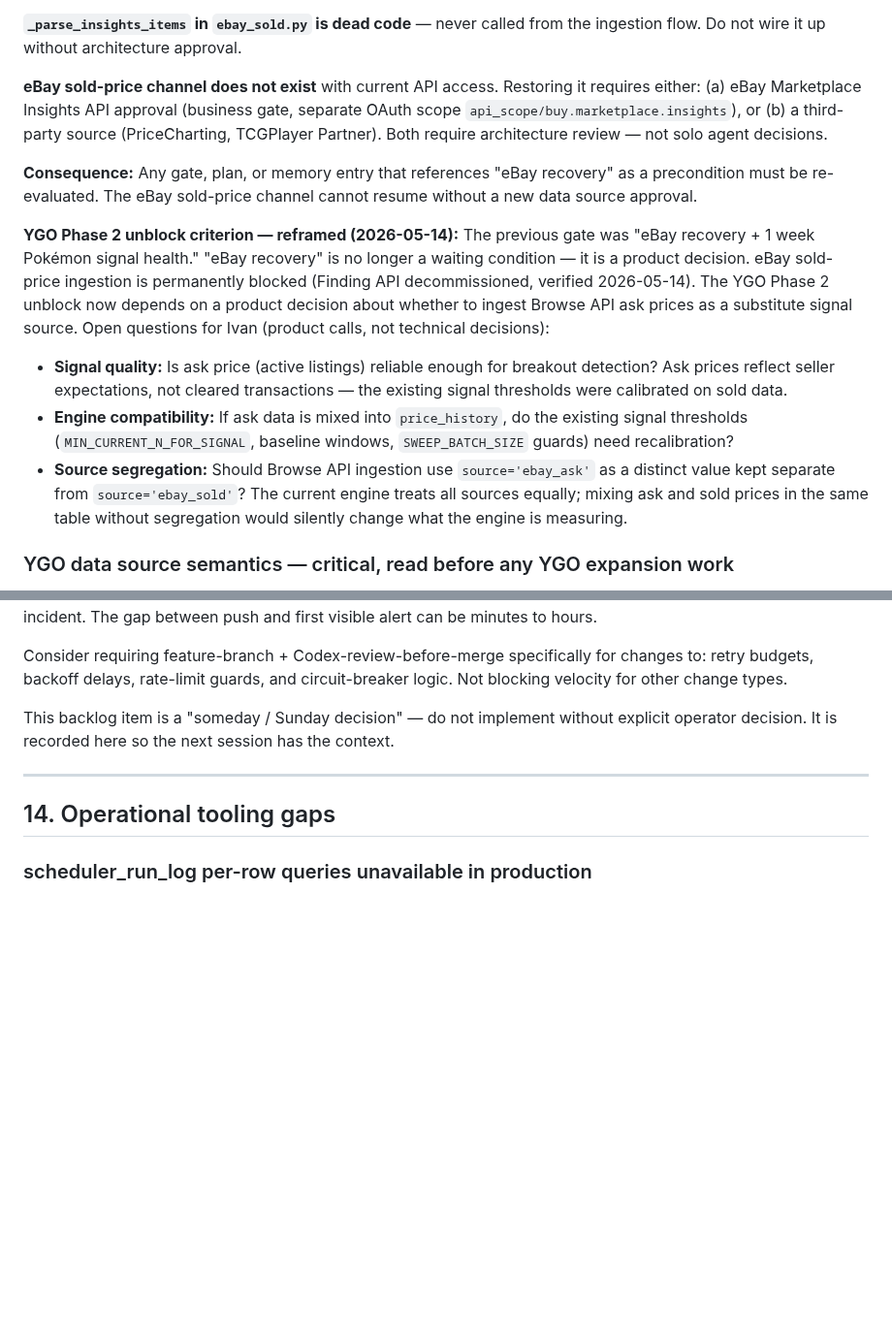
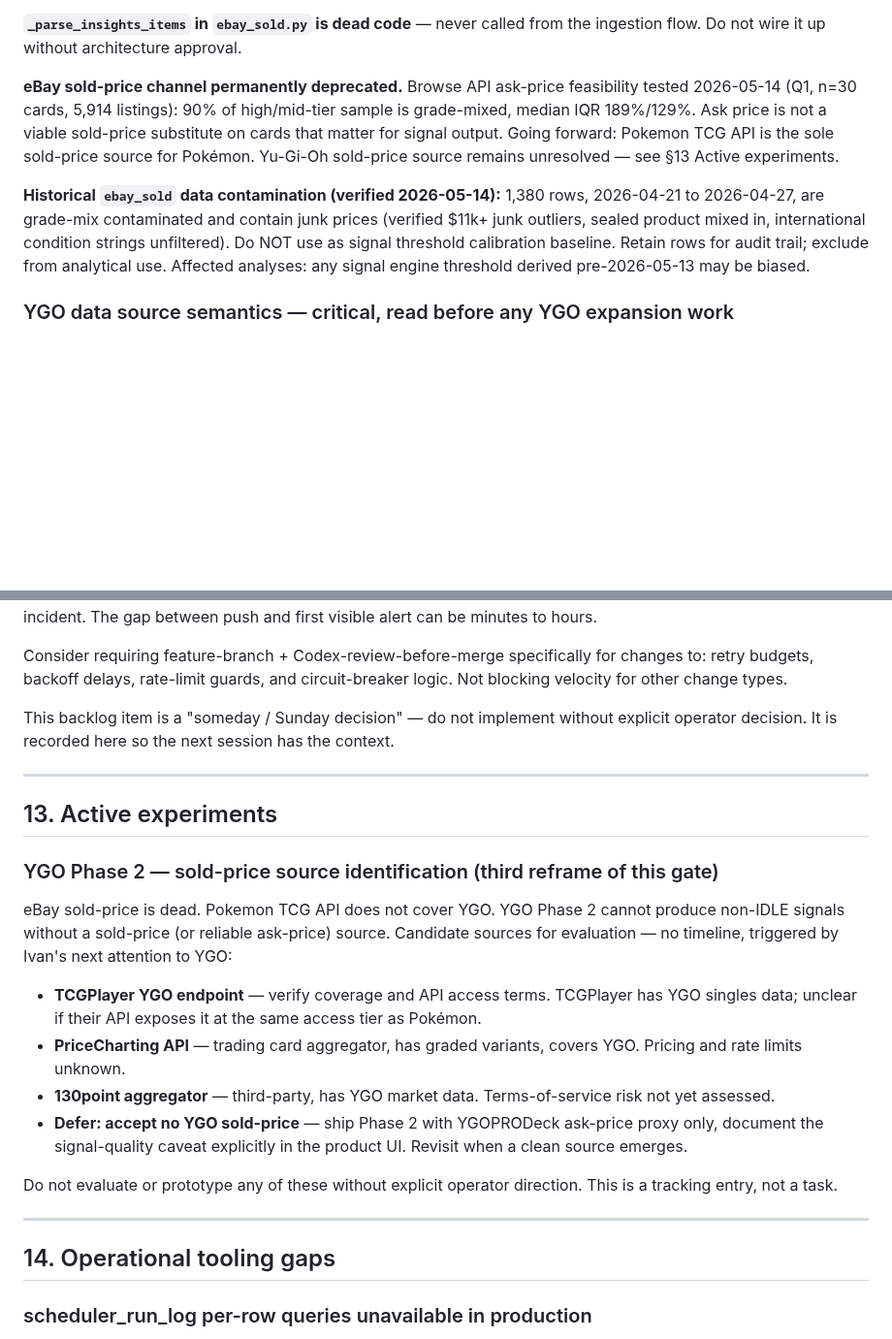
Before and after one commit to ivancjz/Flashcard-planet, a Markdown page: CLAUDE.md, 2 parts joined by grey strips. Shown at 97% size. GitHub-like rendering; blank space fills up the shorter version.

Commit message:
docs(claude): deprecate eBay, flag contaminated training data, third YGO gate reframe
1. §2 eBay API status: "permanently deprecated" replaces "pending product
   decision." Q1 feasibility result cited inline (n=30, 5,914 listings,
   90% grade-mixed, IQR 189%/129%). Pokemon TCG API named sole sold-price
   source. Old Browse API ask-price open questions removed.

2. §2 known data limitations: historical ebay_sold rows (1,380,
   2026-04-21 to 2026-04-27) flagged as grade-mix contaminated with
   junk prices. Analytical exclusion noted; rows retained for audit trail.

3. §13 Active experiments (new section): YGO Phase 2 sold-price source
   as third reframe of the gate. Four candidates listed (TCGPlayer,
   PriceCharting, 130point, defer). No timeline; Ivan-triggered.

4. §14 Operational tooling gaps: sample tiering finding added —
   sold-count tiers over-index on query-fuzzy matches (Pikachu case).
   Duplicate §14 header from prior commit collapsed.

Verified: git diff --stat shows 25 insertions, 11 deletions.

Co-Authored-By: Claude Sonnet 4.6 <noreply@anthropic.com>

```diff
--- a/CLAUDE.md
+++ b/CLAUDE.md
@@ -64,14 +64,9 @@ The official meaning of errorId 10001 is "rate limit exceeded." However: this er
 
 **`_parse_insights_items` in `ebay_sold.py` is dead code** — never called from the ingestion flow. Do not wire it up without architecture approval.
 
-**eBay sold-price channel does not exist** with current API access. Restoring it requires either: (a) eBay Marketplace Insights API approval (business gate, separate OAuth scope `api_scope/buy.marketplace.insights`), or (b) a third-party source (PriceCharting, TCGPlayer Partner). Both require architecture review — not solo agent decisions.
+**eBay sold-price channel permanently deprecated.** Browse API ask-price feasibility tested 2026-05-14 (Q1, n=30 cards, 5,914 listings): 90% of high/mid-tier sample is grade-mixed, median IQR 189%/129%. Ask price is not a viable sold-price substitute on cards that matter for signal output. Going forward: Pokemon TCG API is the sole sold-price source for Pokémon. Yu-Gi-Oh sold-price source remains unresolved — see §13 Active experiments.
 
-**Consequence:** Any gate, plan, or memory entry that references "eBay recovery" as a precondition must be re-evaluated. The eBay sold-price channel cannot resume without a new data source approval.
-
-**YGO Phase 2 unblock criterion — reframed (2026-05-14):** The previous gate was "eBay recovery + 1 week Pokémon signal health." "eBay recovery" is no longer a waiting condition — it is a product decision. eBay sold-price ingestion is permanently blocked (Finding API decommissioned, verified 2026-05-14). The YGO Phase 2 unblock now depends on a product decision about whether to ingest Browse API ask prices as a substitute signal source. Open questions for Ivan (product calls, not technical decisions):
-- **Signal quality:** Is ask price (active listings) reliable enough for breakout detection? Ask prices reflect seller expectations, not cleared transactions — the existing signal thresholds were calibrated on sold data.
-- **Engine compatibility:** If ask data is mixed into `price_history`, do the existing signal thresholds (`MIN_CURRENT_N_FOR_SIGNAL`, baseline windows, `SWEEP_BATCH_SIZE` guards) need recalibration?
-- **Source segregation:** Should Browse API ingestion use `source='ebay_ask'` as a distinct value kept separate from `source='ebay_sold'`? The current engine treats all sources equally; mixing ask and sold prices in the same table without segregation would silently change what the engine is measuring.
+**Historical `ebay_sold` data contamination (verified 2026-05-14):** 1,380 rows, 2026-04-21 to 2026-04-27, are grade-mix contaminated and contain junk prices (verified $11k+ junk outliers, sealed product mixed in, international condition strings unfiltered). Do NOT use as signal threshold calibration baseline. Retain rows for audit trail; exclude from analytical use. Affected analyses: any signal engine threshold derived pre-2026-05-13 may be biased.
 
 ### YGO data source semantics — critical, read before any YGO expansion work
 
@@ -582,6 +577,21 @@ This backlog item is a "someday / Sunday decision" — do not implement without
 
 ---
 
+## 13. Active experiments
+
+### YGO Phase 2 — sold-price source identification (third reframe of this gate)
+
+eBay sold-price is dead. Pokemon TCG API does not cover YGO. YGO Phase 2 cannot produce non-IDLE signals without a sold-price (or reliable ask-price) source. Candidate sources for evaluation — no timeline, triggered by Ivan's next attention to YGO:
+
+- **TCGPlayer YGO endpoint** — verify coverage and API access terms. TCGPlayer has YGO singles data; unclear if their API exposes it at the same access tier as Pokémon.
+- **PriceCharting API** — trading card aggregator, has graded variants, covers YGO. Pricing and rate limits unknown.
+- **130point aggregator** — third-party, has YGO market data. Terms-of-service risk not yet assessed.
+- **Defer: accept no YGO sold-price** — ship Phase 2 with YGOPRODeck ask-price proxy only, document the signal-quality caveat explicitly in the product UI. Revisit when a clean source emerges.
+
+Do not evaluate or prototype any of these without explicit operator direction. This is a tracking entry, not a task.
+
+---
+
 ## 14. Operational tooling gaps
 
 ### scheduler_run_log per-row queries unavailable in production
```
Also changed, not shown: other parts of CLAUDE.md (+8 -4 lines).
